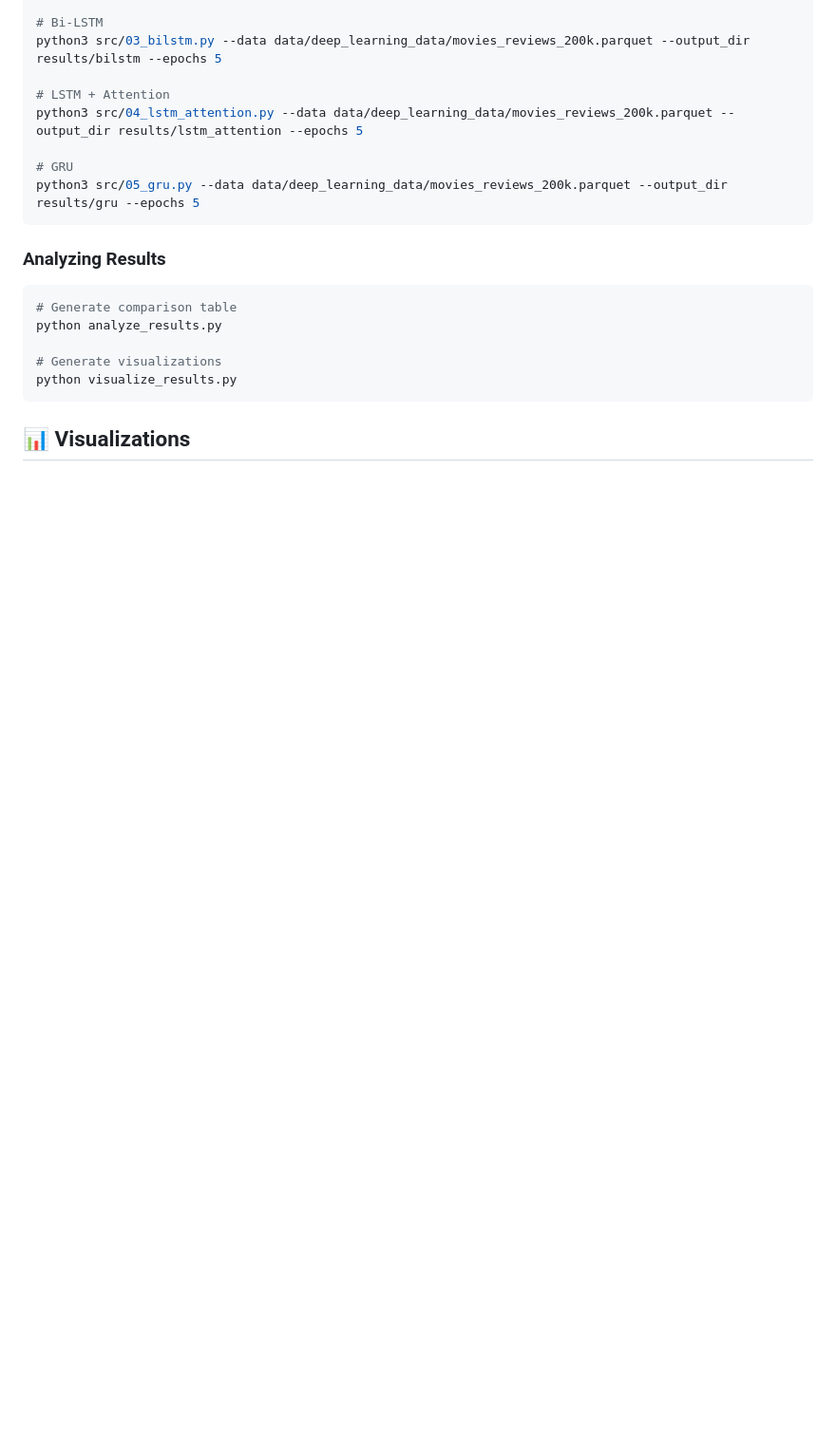
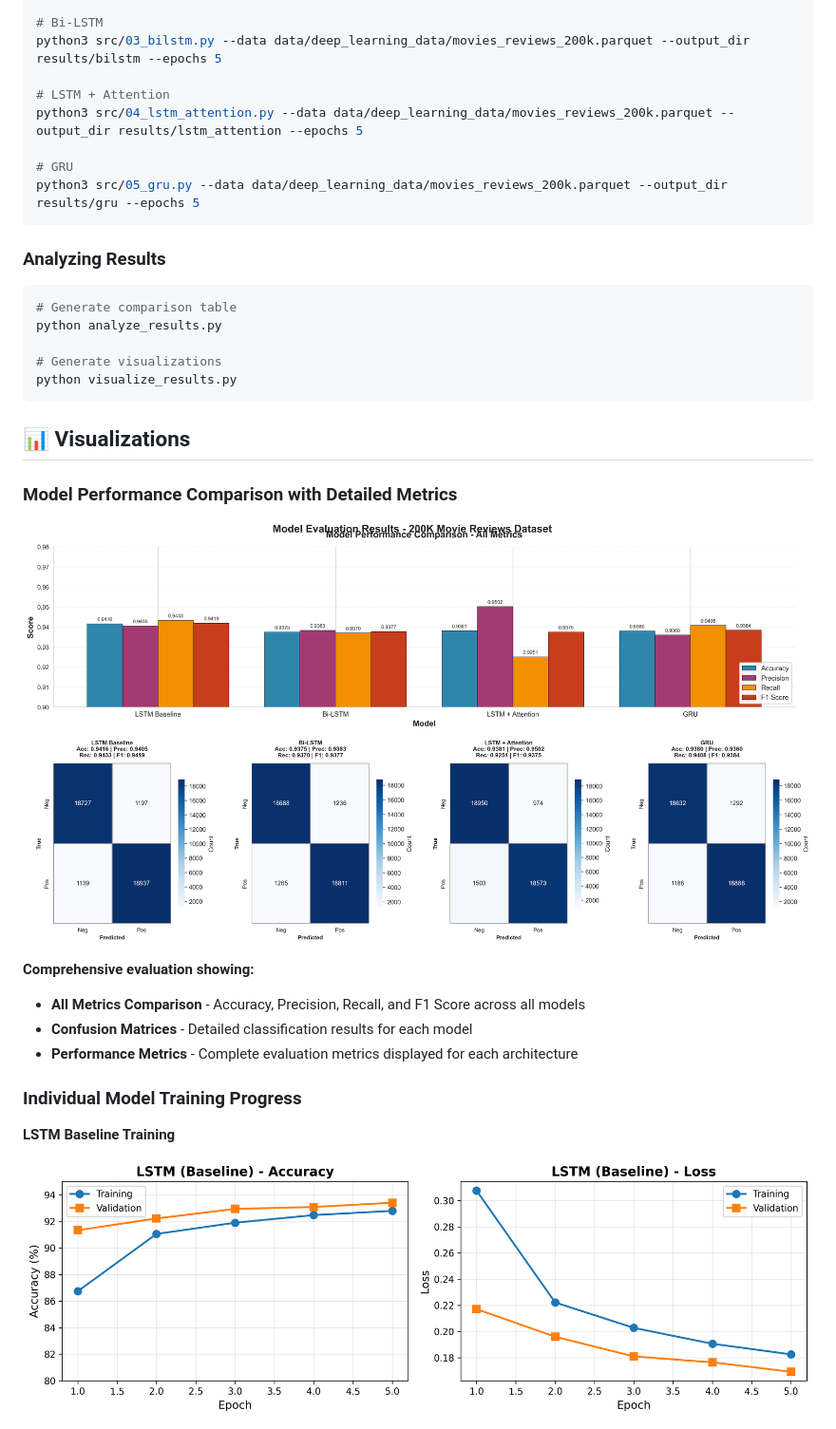
Before and after one commit to radiandrmwn/MovieSentimentDL, a Markdown page: README.md, the part around one of its changes. Shown at 95% size. Drawn GitHub-style; blank space fills up the shorter version.

```diff
--- a/README.md
+++ b/README.md
@@ -132,3 +138,18 @@ python visualize_results.py
 
 ## 📊 Visualizations
 
+### Model Performance Comparison with Detailed Metrics
+
+![Model Comparison with Metrics](results/deep_learning/model_comparison_with_metrics.png)
+
+**Comprehensive evaluation showing:**
+- **All Metrics Comparison** - Accuracy, Precision, Recall, and F1 Score across all models
+- **Confusion Matrices** - Detailed classification results for each model
+- **Performance Metrics** - Complete evaluation metrics displayed for each architecture
+
+### Individual Model Training Progress
+
+**LSTM Baseline Training**
+
+![LSTM Training](results/deep_learning/LSTM_Baseline_training.png)
+
```
Also changed, not shown: other parts of README.md (+49 -27 lines).
